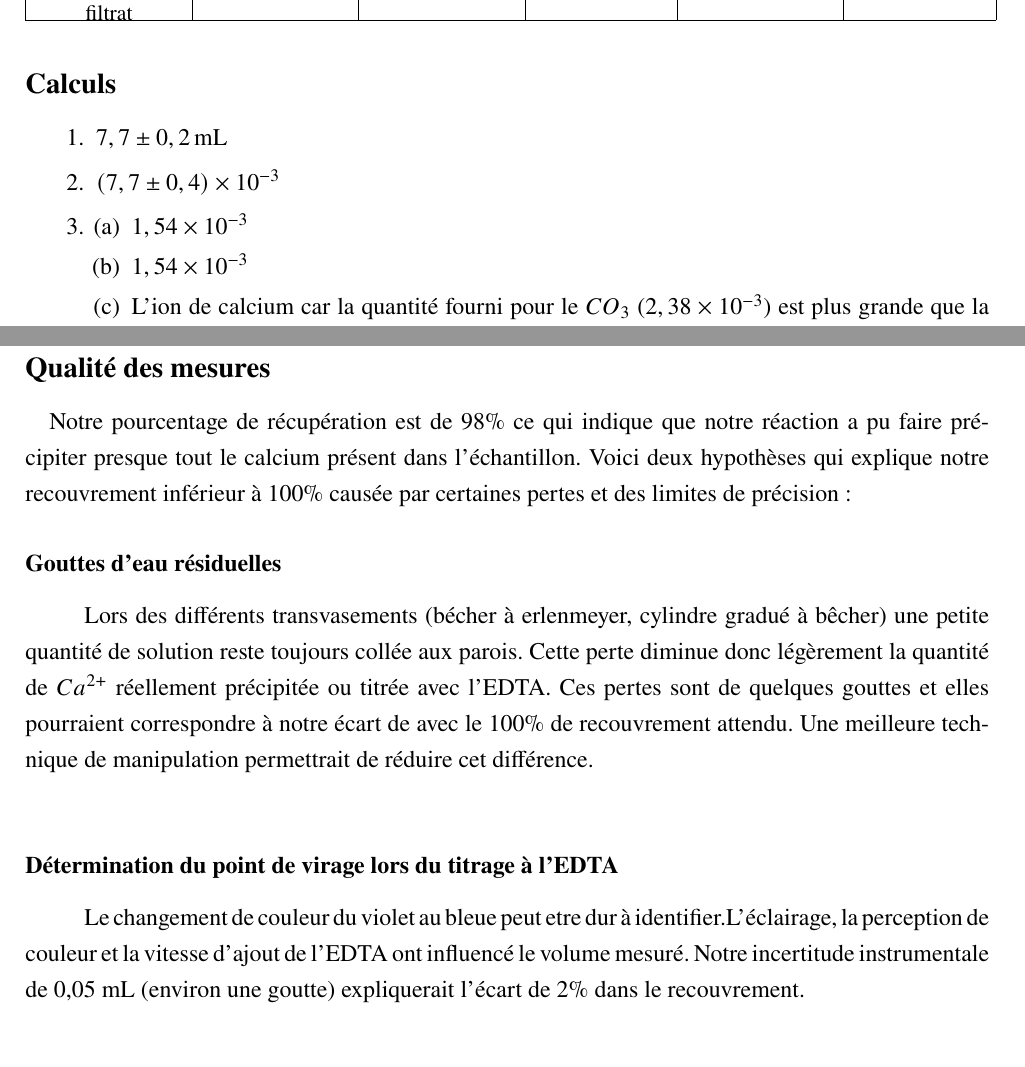
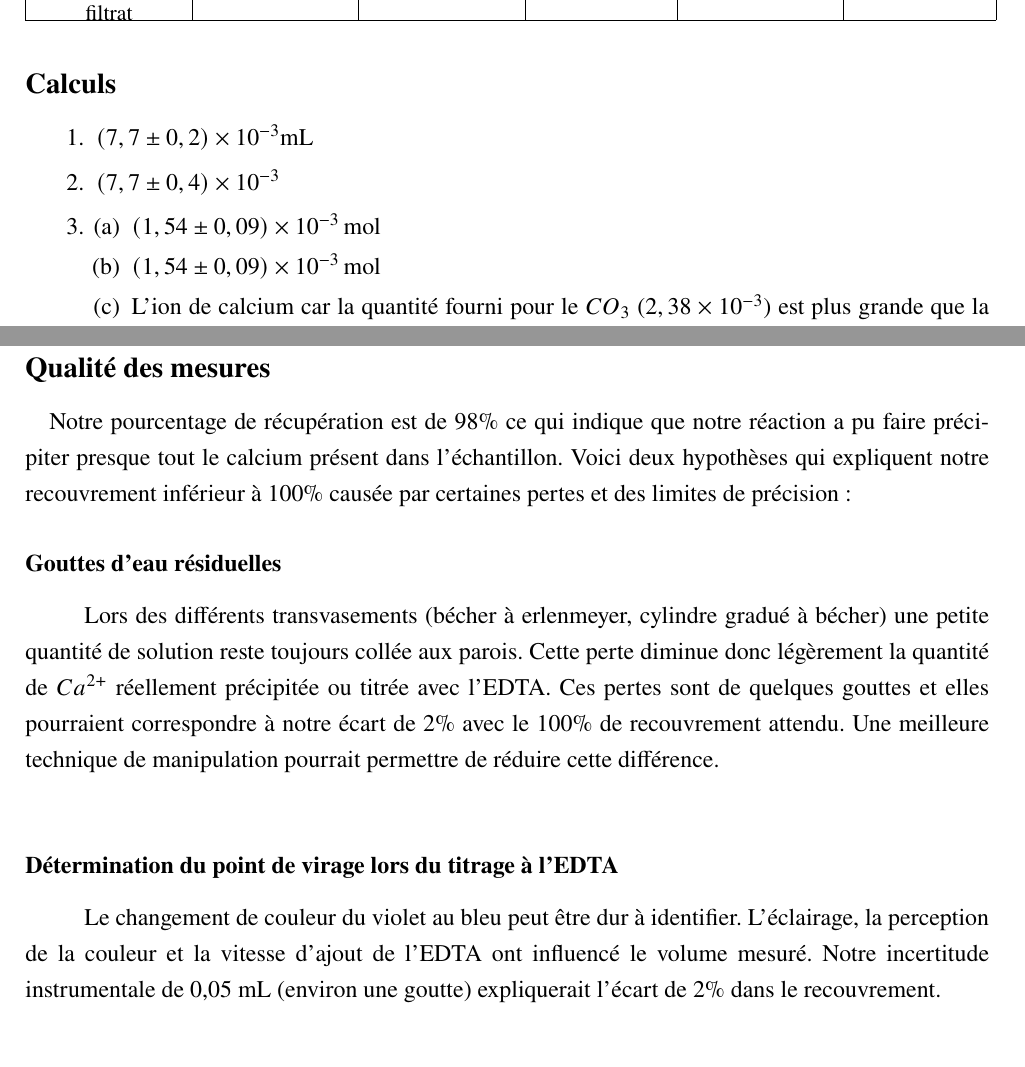
Before and after one commit to Nia-V/ChmLab, a LaTeX document (main.tex): two parts of pages 4 and 5 of 8, joined at a grey line, cut so that both start at the same text. Compiled offline with pdfLaTeX.

Commit message:
Update main.tex

```diff
--- a/main.tex
+++ b/main.tex
@@ -196,11 +196,11 @@ Ensuite, la réaction de précipitation avec (\(Na_2CO_3\)) a été effectuée a
 
 \subsection*{Calculs}
 \begin{enumerate}
-    \item $7,7 \pm 0,2\,\mathrm{mL}$
+    \item $(7,7\pm 0,2)\times 10^{-3}\mathrm{mL}$
     \item $(7,7\pm 0,4)\times 10^{-3}$
     \item \begin{enumerate}
-    	\item $1,54 \times 10^{-3}$
-    	\item $1,54 \times 10^{-3}$
+              \item $(1,54 \pm 0,09)\times 10^{-3}\,\mathrm{mol}$
+              \item $(1,54 \pm 0,09)\times 10^{-3}\,\mathrm{mol}$
               \item L'ion de calcium car la quantité fourni pour le $CO_3$ ($2,38 \times 10^{-3}$) est plus grande que la quantité qui a réagit ($2,38 \times 10^{-3}$).
               \item \( 22,05 \% \)
           \end{enumerate}
@@ -225,13 +225,13 @@ Ensuite, la réaction de précipitation avec (\(Na_2CO_3\)) a été effectuée a
 
 \section*{Interprétation des résultats}
 \subsection*{Qualité des mesures}
-\paragraph{}Notre pourcentage de récupération est de \(98\%\) ce qui indique que notre réaction a pu faire précipiter presque tout le calcium présent dans l’échantillon. Voici deux hypothèses qui explique notre recouvrement inférieur à \(100\%\) causée par certaines pertes et des limites de précision:
+\paragraph{}Notre pourcentage de récupération est de \(98\%\) ce qui indique que notre réaction a pu faire précipiter presque tout le calcium présent dans l’échantillon. Voici deux hypothèses qui expliquent notre recouvrement inférieur à \(100\%\) causée par certaines pertes et des limites de précision:
 \subsubsection*{Gouttes d’eau résiduelles}
-\subparagraph{}Lors des différents transvasements (bécher à erlenmeyer, cylindre gradué à bêcher) une petite quantité de solution reste toujours collée aux parois. Cette perte diminue donc légèrement la quantité de \(Ca^{2+}\) réellement précipitée ou titrée avec l’EDTA. Ces pertes sont de quelques gouttes et elles pourraient correspondre à notre écart de  avec le \(100\%\) de recouvrement attendu. Une meilleure technique de manipulation permettrait de réduire cet différence.\\
+\subparagraph{}Lors des différents transvasements (bécher à erlenmeyer, cylindre gradué à bécher) une petite quantité de solution reste toujours collée aux parois. Cette perte diminue donc légèrement la quantité de \(Ca^{2+}\) réellement précipitée ou titrée avec l’EDTA. Ces pertes sont de quelques gouttes et elles pourraient correspondre à notre écart de 2\% avec le \(100\%\) de recouvrement attendu. Une meilleure technique de manipulation pourrait permettre de réduire cette différence.\\
 
 \subsubsection*{Détermination du point de virage lors du titrage à l’EDTA}
 
-\subparagraph{}Le changement de couleur du violet au bleue peut etre dur à identifier.L’éclairage, la perception de couleur et la vitesse d’ajout de l’EDTA ont influencé le volume mesuré. Notre incertitude instrumentale de 0,05 mL (environ une goutte) expliquerait l’écart de \(2\%\) dans le recouvrement.
+\subparagraph{}Le changement de couleur du violet au bleu peut être dur à identifier. L’éclairage, la perception de la couleur et la vitesse d’ajout de l’EDTA ont influencé le volume mesuré. Notre incertitude instrumentale de 0,05 mL (environ une goutte) expliquerait l’écart de \(2\%\) dans le recouvrement.
 \clearpage
 
 \subsubsection*{Na$_2$CO$_3$ }
```
Lines whose indentation alone changed are shown as unchanged.
